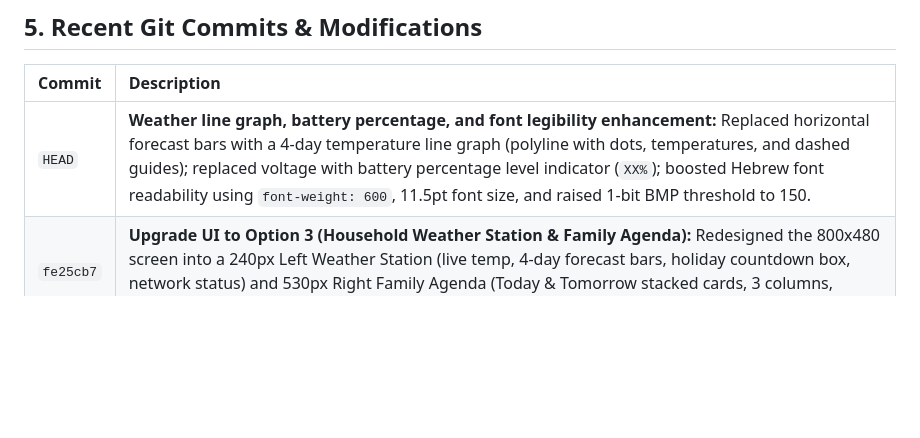
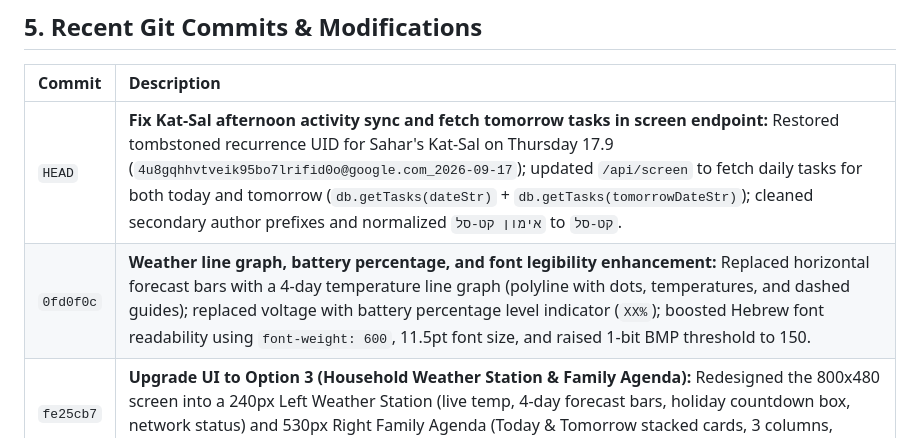
Before and after one commit to PiniMatz/eInk, a Markdown page: HANDOVER.md, the part around the change. Rendered like a GitHub page; blank space fills up the shorter version.

Commit message:
Update HANDOVER.md with Kat-Sal fix details

```diff
--- a/HANDOVER.md
+++ b/HANDOVER.md
@@ -89,7 +89,8 @@ The **eInk Dashboard** is a smart household calendar & schedule display system p
 
 | Commit | Description |
 | :--- | :--- |
-| `HEAD` | **Weather line graph, battery percentage, and font legibility enhancement:** Replaced horizontal forecast bars with a 4-day temperature line graph (polyline with dots, temperatures, and dashed guides); replaced voltage with battery percentage level indicator (`XX%`); boosted Hebrew font readability using `font-weight: 600`, 11.5pt font size, and raised 1-bit BMP threshold to 150. |
+| `HEAD` | **Fix Kat-Sal afternoon activity sync and fetch tomorrow tasks in screen endpoint:** Restored tombstoned recurrence UID for Sahar's Kat-Sal on Thursday 17.9 (`4u8gqhhvtveik95bo7lrifid0o@google.com_2026-09-17`); updated `/api/screen` to fetch daily tasks for both today and tomorrow (`db.getTasks(dateStr)` + `db.getTasks(tomorrowDateStr)`); cleaned secondary author prefixes and normalized `אימון קט-סל` to `קט-סל`. |
+| `0fd0f0c` | **Weather line graph, battery percentage, and font legibility enhancement:** Replaced horizontal forecast bars with a 4-day temperature line graph (polyline with dots, temperatures, and dashed guides); replaced voltage with battery percentage level indicator (`XX%`); boosted Hebrew font readability using `font-weight: 600`, 11.5pt font size, and raised 1-bit BMP threshold to 150. |
 | `fe25cb7` | **Upgrade UI to Option 3 (Household Weather Station & Family Agenda):** Redesigned the 800x480 screen into a 240px Left Weather Station (live temp, 4-day forecast bars, holiday countdown box, network status) and 530px Right Family Agenda (Today & Tomorrow stacked cards, 3 columns, inverted header tabs, no battery voltage). |
 | `0d4d175` | **Fix choir event deduplication & restore tombstoned occurrences:** Normalized filler words (`חזרה`, `אימון`, `שיעור`) in `areTitlesSimilar` and cleared tombstoned UIDs for Sol's choir (`סול - מקהלה`) on Sundays and Wednesdays (17:45). |
 | `767882f` | **Fix afternoon activity 2-row line splitting & strip duplicate kid badge:** Increased `maxChars` per line to 20 and cleaned leading `[Badge]` from titles. |
```
